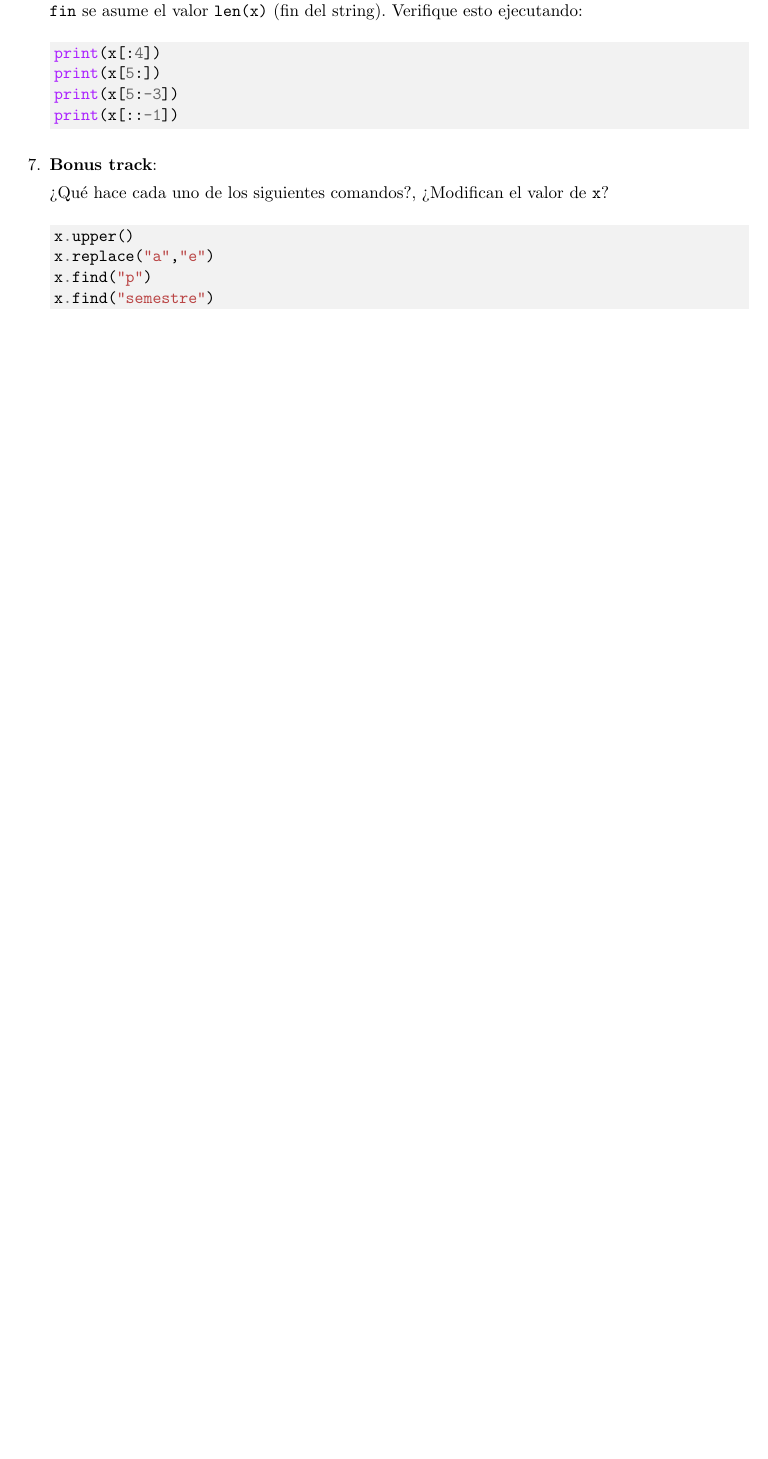
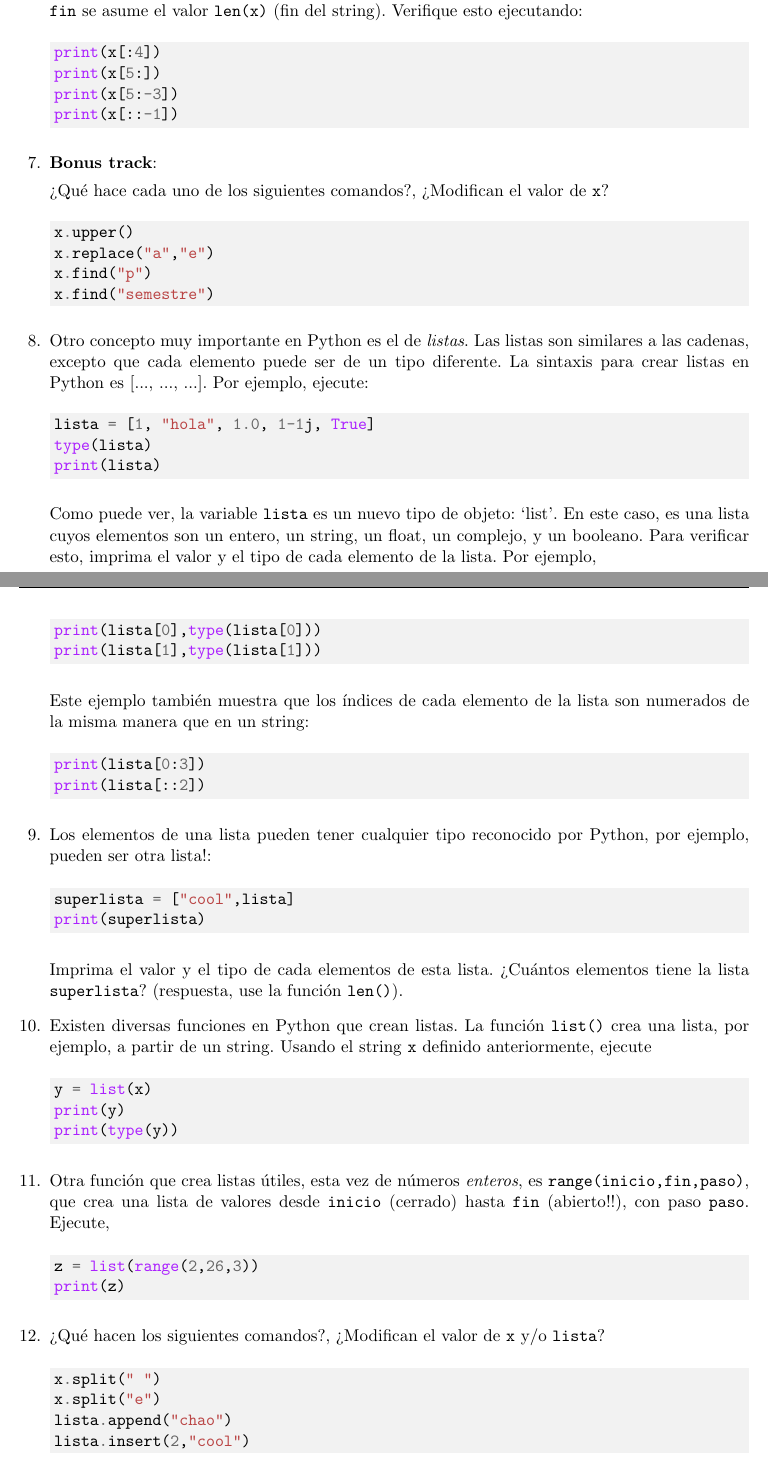
Before and after one commit to gfrubi/CC, a LaTeX problem sheet (guias/11/guia-11.tex): part of page 3 of 3 before the commit and two parts of pages 3 and 4 of 4 after it, the two joined at a grey line, cut so that both start at the same text, the shorter picture padded with empty space. Compiled offline with pdfLaTeX.

Commit message:
agregadas actividades 8 a 12: listas

```diff
--- a/guias/11/guia-11.tex
+++ b/guias/11/guia-11.tex
@@ -167,6 +167,61 @@ x.find("p")
 x.find("semestre")
 \end{minted}
 
+\item Otro concepto muy importante en Python es el de \textit{listas}. Las listas son  similares a las cadenas, excepto que cada elemento puede ser de un tipo diferente. La sintaxis para crear listas en Python es [..., ..., ...]. Por ejemplo, ejecute:
+
+\begin{minted}[bgcolor=bg]{python}
+lista = [1, "hola", 1.0, 1-1j, True]
+type(lista)
+print(lista)
+\end{minted}
+
+Como puede ver, la variable \texttt{lista} es un nuevo tipo de objeto: `list'. En este caso, es una lista cuyos elementos son un entero, un string, un float, un complejo, y un booleano. Para verificar esto, imprima el valor y el tipo de cada elemento de la lista. Por ejemplo,
+
+\begin{minted}[bgcolor=bg]{python}
+print(lista[0],type(lista[0]))
+print(lista[1],type(lista[1]))
+\end{minted}
+
+Este ejemplo tambi'en muestra que los 'indices de cada elemento de la lista son numerados de la misma manera que en un string:
+
+\begin{minted}[bgcolor=bg]{python}
+print(lista[0:3])
+print(lista[::2])
+\end{minted}
+
+\item Los elementos de una lista pueden tener cualquier tipo reconocido por Python, por ejemplo, pueden ser otra lista!:
+
+\begin{minted}[bgcolor=bg]{python}
+superlista = ["cool",lista]
+print(superlista)
+\end{minted}
+
+Imprima el valor y el tipo de cada elementos de esta lista. ?`Cu'antos elementos tiene la lista \texttt{superlista}? (respuesta, use la funci'on \texttt{len()}).
+
+\item Existen diversas funciones en Python que crean listas. La funci'on \texttt{list()} crea una lista, por ejemplo, a partir de un string. Usando el string \texttt{x} definido anteriormente, ejecute
+
+\begin{minted}[bgcolor=bg]{python}
+y = list(x)
+print(y)
+print(type(y))
+\end{minted}
+
+\item Otra funci'on que crea listas 'utiles, esta vez de n'umeros \textit{enteros}, es \texttt{range(inicio,fin,paso)}, que crea una lista de valores desde \texttt{inicio} (cerrado) hasta \texttt{fin} (abierto!!), con paso \texttt{paso}. Ejecute,
+
+\begin{minted}[bgcolor=bg]{python}
+z = list(range(2,26,3))
+print(z)
+\end{minted}
+
+\item ?`Qu'e hacen los siguientes comandos?, ?`Modifican el valor de \texttt{x} y/o \texttt{lista}?
+
+\begin{minted}[bgcolor=bg]{python}
+x.split(" ")
+x.split("e")
+lista.append("chao")
+lista.insert(2,"cool")
+\end{minted}
+
 \end{questions}
 
 
```
Also changed, not shown: guias/11/guia-11.pdf.
